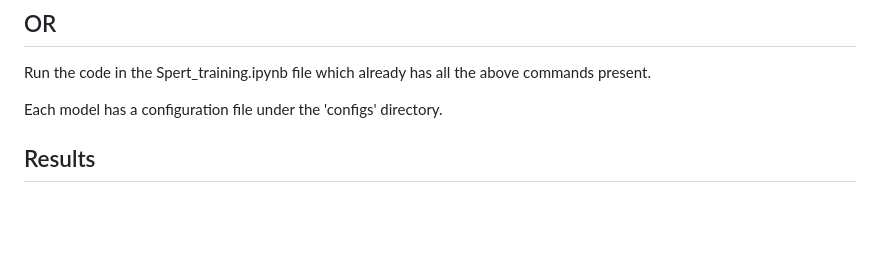
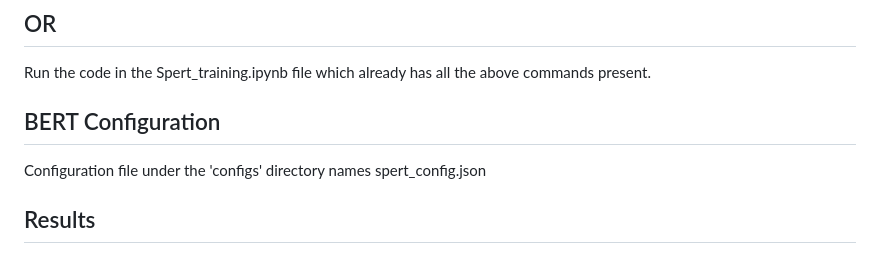
Before and after one commit to IshitaSatija/text-mining, a Markdown page: README.md, the part around the change printed below. GitHub-like rendering; blank space fills up the shorter version.

```diff
--- a/README.md
+++ b/README.md
@@ -70,7 +70,8 @@ python main.py --mode train --model spert
 
 Run the code in the Spert_training.ipynb file which already has all the above commands present.
 
-Each model has a configuration file under the 'configs' directory.
+## BERT Configuration
+Configuration file under the 'configs' directory names spert_config.json
 
 
 ## Results
```
Also changed, not shown: other parts of README.md (+1 -1 lines).
